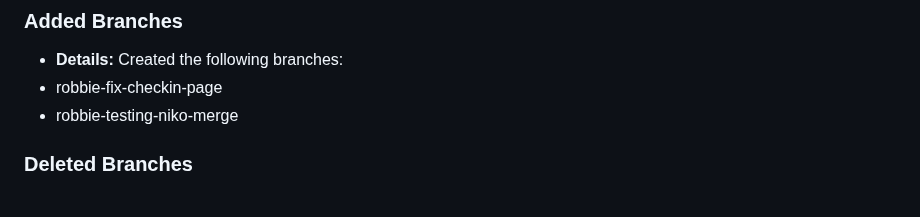
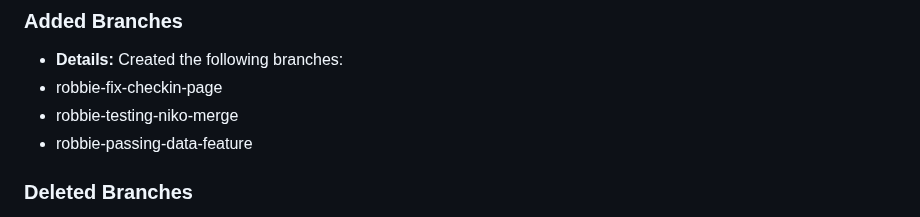
Before and after one commit to rthurston1/Team01-Web-Application-Cherish, a Markdown page: team/reports/robert-thurston.md, the part around the change. Drawn GitHub-style.

Commit message:
Updated reports file

```diff
--- a/team/reports/robert-thurston.md
+++ b/team/reports/robert-thurston.md
@@ -130,6 +130,7 @@
  - **Details:** Created the following branches:
   - robbie-fix-checkin-page
   - robbie-testing-niko-merge
+  - robbie-passing-data-feature
 
 ### Deleted Branches
   - **Details** Deleted the following branches:
```
